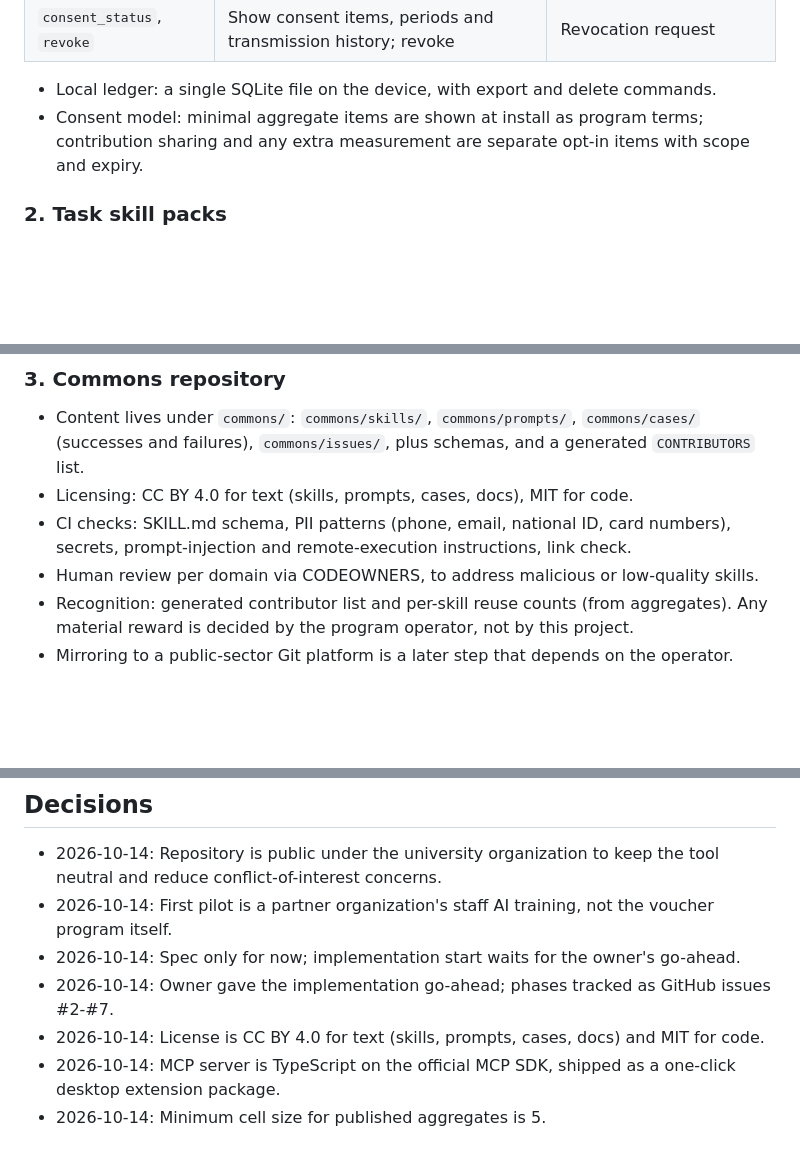
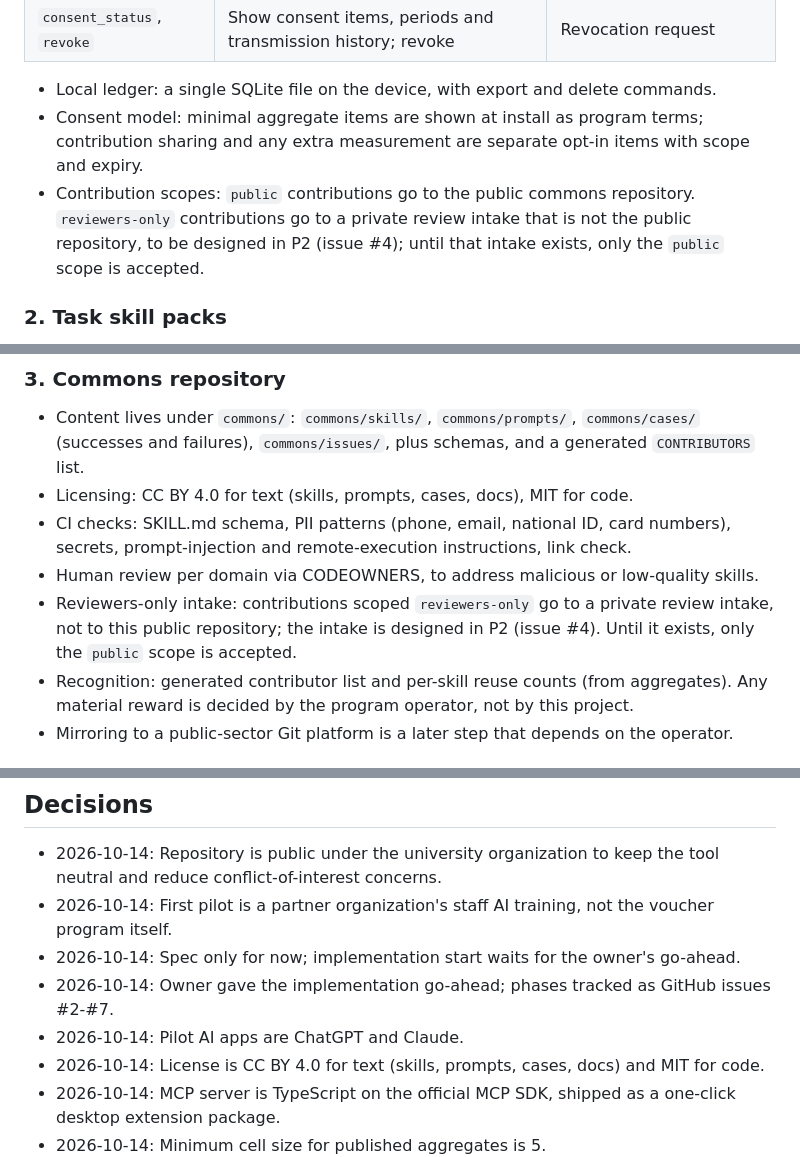
Before and after one commit to halla-ai/ax-commons, a Markdown page: docs/specs/2026-10-14-ax-commons-design.md, 3 parts joined by grey strips. Rendered like a GitHub page; blank space fills up the shorter version.

```diff
--- a/docs/specs/2026-10-14-ax-commons-design.md
+++ b/docs/specs/2026-10-14-ax-commons-design.md
@@ -52,6 +52,7 @@ User device / AI app
 
 - Local ledger: a single SQLite file on the device, with export and delete commands.
 - Consent model: minimal aggregate items are shown at install as program terms; contribution sharing and any extra measurement are separate opt-in items with scope and expiry.
+- Contribution scopes: `public` contributions go to the public commons repository. `reviewers-only` contributions go to a private review intake that is not the public repository, to be designed in P2 (issue #4); until that intake exists, only the `public` scope is accepted.
 
 ### 2. Task skill packs
 
@@ -66,6 +67,7 @@ User device / AI app
 - Licensing: CC BY 4.0 for text (skills, prompts, cases, docs), MIT for code.
 - CI checks: SKILL.md schema, PII patterns (phone, email, national ID, card numbers), secrets, prompt-injection and remote-execution instructions, link check.
 - Human review per domain via CODEOWNERS, to address malicious or low-quality skills.
+- Reviewers-only intake: contributions scoped `reviewers-only` go to a private review intake, not to this public repository; the intake is designed in P2 (issue #4). Until it exists, only the `public` scope is accepted.
 - Recognition: generated contributor list and per-skill reuse counts (from aggregates). Any material reward is decided by the program operator, not by this project.
 - Mirroring to a public-sector Git platform is a later step that depends on the operator.
 
@@ -118,6 +120,7 @@ User device / AI app
 - 2026-10-14: First pilot is a partner organization's staff AI training, not the voucher program itself.
 - 2026-10-14: Spec only for now; implementation start waits for the owner's go-ahead.
 - 2026-10-14: Owner gave the implementation go-ahead; phases tracked as GitHub issues #2-#7.
+- 2026-10-14: Pilot AI apps are ChatGPT and Claude.
 - 2026-10-14: License is CC BY 4.0 for text (skills, prompts, cases, docs) and MIT for code.
 - 2026-10-14: MCP server is TypeScript on the official MCP SDK, shipped as a one-click desktop extension package.
 - 2026-10-14: Minimum cell size for published aggregates is 5.
```
Also changed, not shown: CONTRIBUTING.md (+3 -3 lines), docs/support-matrix.md (+4 -3 lines).
